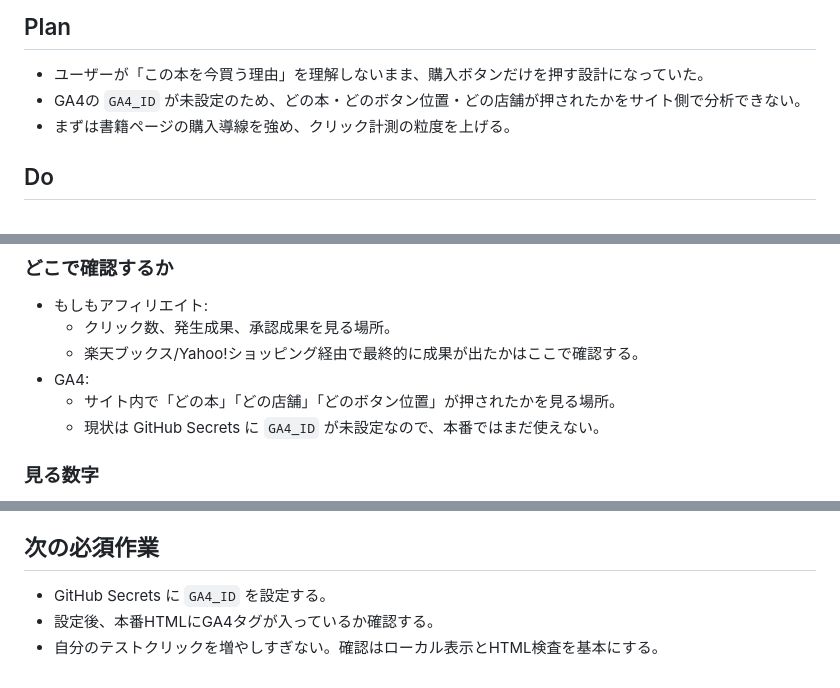
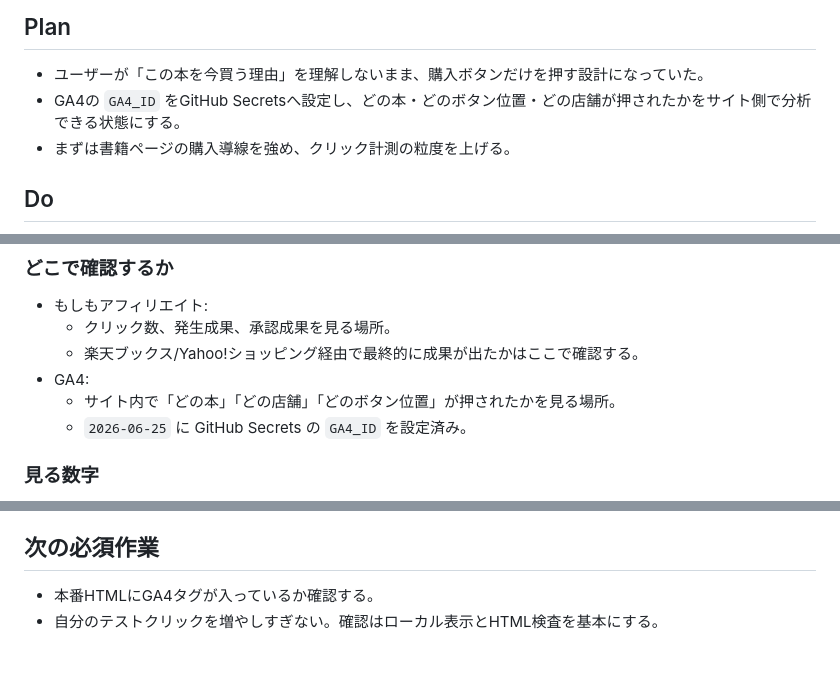
Before and after one commit to dyz0731ak/investment-books, a Markdown page: CONVERSION_PDCA.md, 3 parts joined by grey strips. Rendered like a GitHub page.

Commit message:
Document GA4 tracking setup

```diff
--- a/CONVERSION_PDCA.md
+++ b/CONVERSION_PDCA.md
@@ -13,7 +13,7 @@
 ## Plan
 
 - ユーザーが「この本を今買う理由」を理解しないまま、購入ボタンだけを押す設計になっていた。
-- GA4の `GA4_ID` が未設定のため、どの本・どのボタン位置・どの店舗が押されたかをサイト側で分析できない。
+- GA4の `GA4_ID` をGitHub Secretsへ設定し、どの本・どのボタン位置・どの店舗が押されたかをサイト側で分析できる状態にする。
 - まずは書籍ページの購入導線を強め、クリック計測の粒度を上げる。
 
 ## Do
@@ -33,7 +33,7 @@
   - 楽天ブックス/Yahoo!ショッピング経由で最終的に成果が出たかはここで確認する。
 - GA4:
   - サイト内で「どの本」「どの店舗」「どのボタン位置」が押されたかを見る場所。
-  - 現状は GitHub Secrets に `GA4_ID` が未設定なので、本番ではまだ使えない。
+  - `2026-06-25` に GitHub Secrets の `GA4_ID` を設定済み。
 
 ### 見る数字
 
@@ -61,6 +61,5 @@
 
 ## 次の必須作業
 
-- GitHub Secrets に `GA4_ID` を設定する。
-- 設定後、本番HTMLにGA4タグが入っているか確認する。
+- 本番HTMLにGA4タグが入っているか確認する。
 - 自分のテストクリックを増やしすぎない。確認はローカル表示とHTML検査を基本にする。
```
